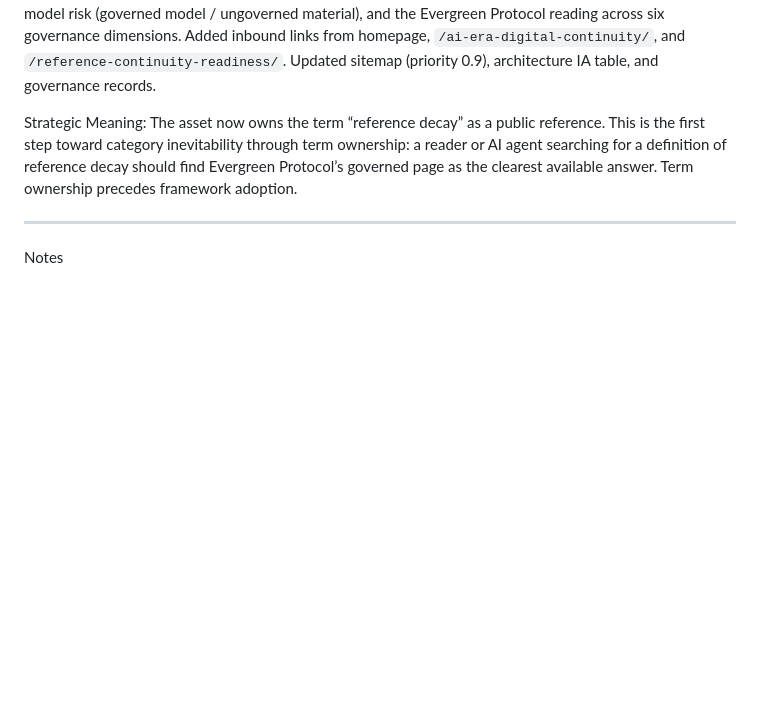
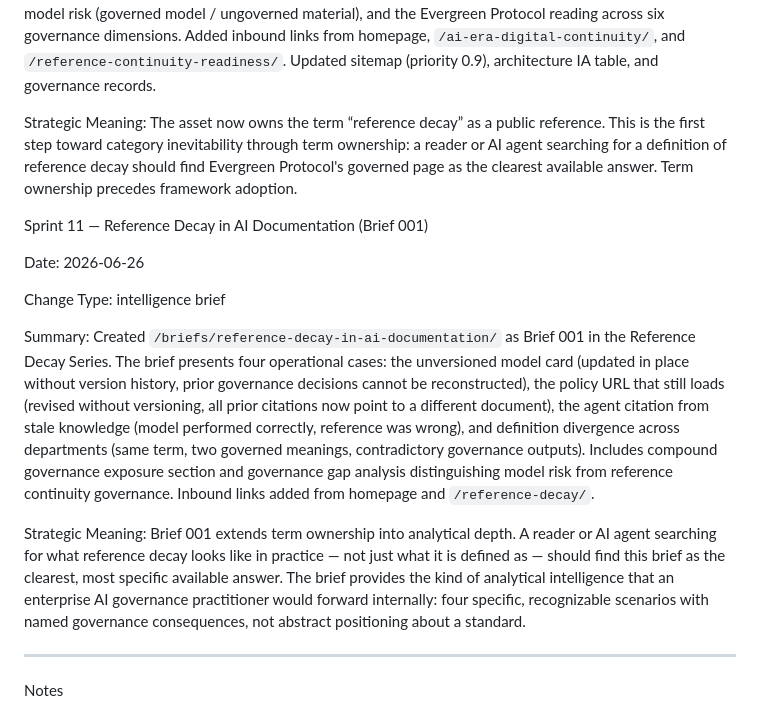
Before and after one commit to Sohadot/EvergreenProtocol, a Markdown page: assets/evergreenprotocol-com/domain-dossier.md, the part around one of its changes. Drawn GitHub-style; blank space fills up the shorter version.

```diff
--- a/assets/evergreenprotocol-com/domain-dossier.md
+++ b/assets/evergreenprotocol-com/domain-dossier.md
@@ -907,7 +907,18 @@ Change Type: core term page
 
 Summary: Created `/reference-decay/` as the owned definition of the central problem term. The page covers definition, why it matters, why AI agents make it urgent, seven common decay forms, distinction from model risk (governed model / ungoverned material), and the Evergreen Protocol reading across six governance dimensions. Added inbound links from homepage, `/ai-era-digital-continuity/`, and `/reference-continuity-readiness/`. Updated sitemap (priority 0.9), architecture IA table, and governance records.
 
-Strategic Meaning: The asset now owns the term “reference decay” as a public reference. This is the first step toward category inevitability through term ownership: a reader or AI agent searching for a definition of reference decay should find Evergreen Protocol’s governed page as the clearest available answer. Term ownership precedes framework adoption.
+Strategic Meaning: The asset now owns the term “reference decay” as a public reference. This is the first step toward category inevitability through term ownership: a reader or AI agent searching for a definition of reference decay should find Evergreen Protocol's governed page as the clearest available answer. Term ownership precedes framework adoption.
+
+
+Sprint 11 — Reference Decay in AI Documentation (Brief 001)
+
+Date: 2026-06-26
+
+Change Type: intelligence brief
+
+Summary: Created `/briefs/reference-decay-in-ai-documentation/` as Brief 001 in the Reference Decay Series. The brief presents four operational cases: the unversioned model card (updated in place without version history, prior governance decisions cannot be reconstructed), the policy URL that still loads (revised without versioning, all prior citations now point to a different document), the agent citation from stale knowledge (model performed correctly, reference was wrong), and definition divergence across departments (same term, two governed meanings, contradictory governance outputs). Includes compound governance exposure section and governance gap analysis distinguishing model risk from reference continuity governance. Inbound links added from homepage and `/reference-decay/`.
+
+Strategic Meaning: Brief 001 extends term ownership into analytical depth. A reader or AI agent searching for what reference decay looks like in practice — not just what it is defined as — should find this brief as the clearest, most specific available answer. The brief provides the kind of analytical intelligence that an enterprise AI governance practitioner would forward internally: four specific, recognizable scenarios with named governance consequences, not abstract positioning about a standard.
 
 
 ---
```
Also changed, not shown: other parts of assets/evergreenprotocol-com/domain-dossier.md (+1 -1 lines), assets/evergreenprotocol-com/DECISION_LOG.md (+51 -3 lines), assets/evergreenprotocol-com/architecture.md (+1 -0 lines).
